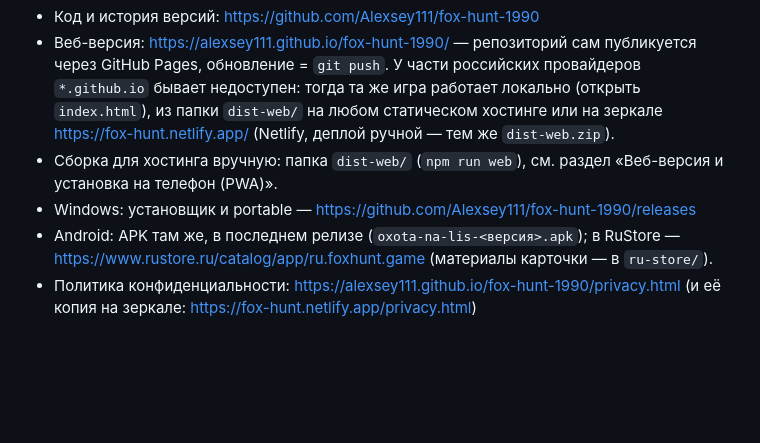
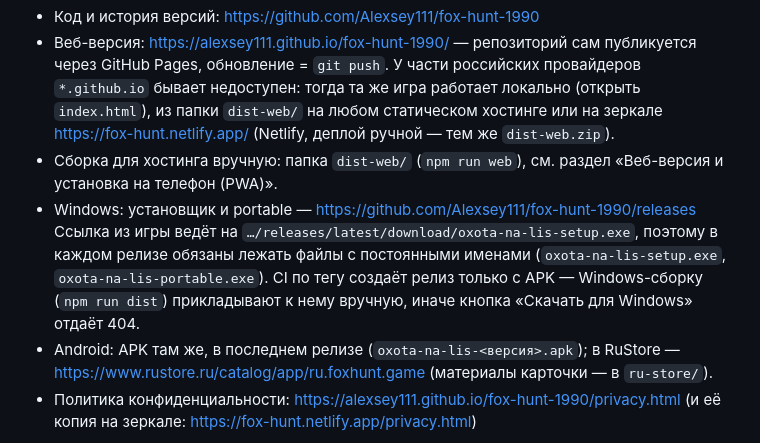
Before and after one commit to Alexsey111/fox-hunt-1990, a Markdown page: README.md, the part around the change. Rendered like a GitHub page; blank space fills up the shorter version.

Commit message:
README: правило постоянных имён — Windows-сборку класть в каждый релиз (latest/download иначе 404)

```diff
--- a/README.md
+++ b/README.md
@@ -16,6 +16,10 @@
 - Сборка для хостинга вручную: папка `dist-web/` (`npm run web`), см. раздел
   «Веб-версия и установка на телефон (PWA)».
 - Windows: установщик и portable — https://github.com/Alexsey111/fox-hunt-1990/releases
+  Ссылка из игры ведёт на `…/releases/latest/download/oxota-na-lis-setup.exe`, поэтому в
+  каждом релизе обязаны лежать файлы с постоянными именами (`oxota-na-lis-setup.exe`,
+  `oxota-na-lis-portable.exe`). CI по тегу создаёт релиз только с APK — Windows-сборку
+  (`npm run dist`) прикладывают к нему вручную, иначе кнопка «Скачать для Windows» отдаёт 404.
 - Android: APK там же, в последнем релизе (`oxota-na-lis-<версия>.apk`); в RuStore —
   https://www.rustore.ru/catalog/app/ru.foxhunt.game (материалы карточки — в `ru-store/`).
 - Политика конфиденциальности: https://alexsey111.github.io/fox-hunt-1990/privacy.html
```
